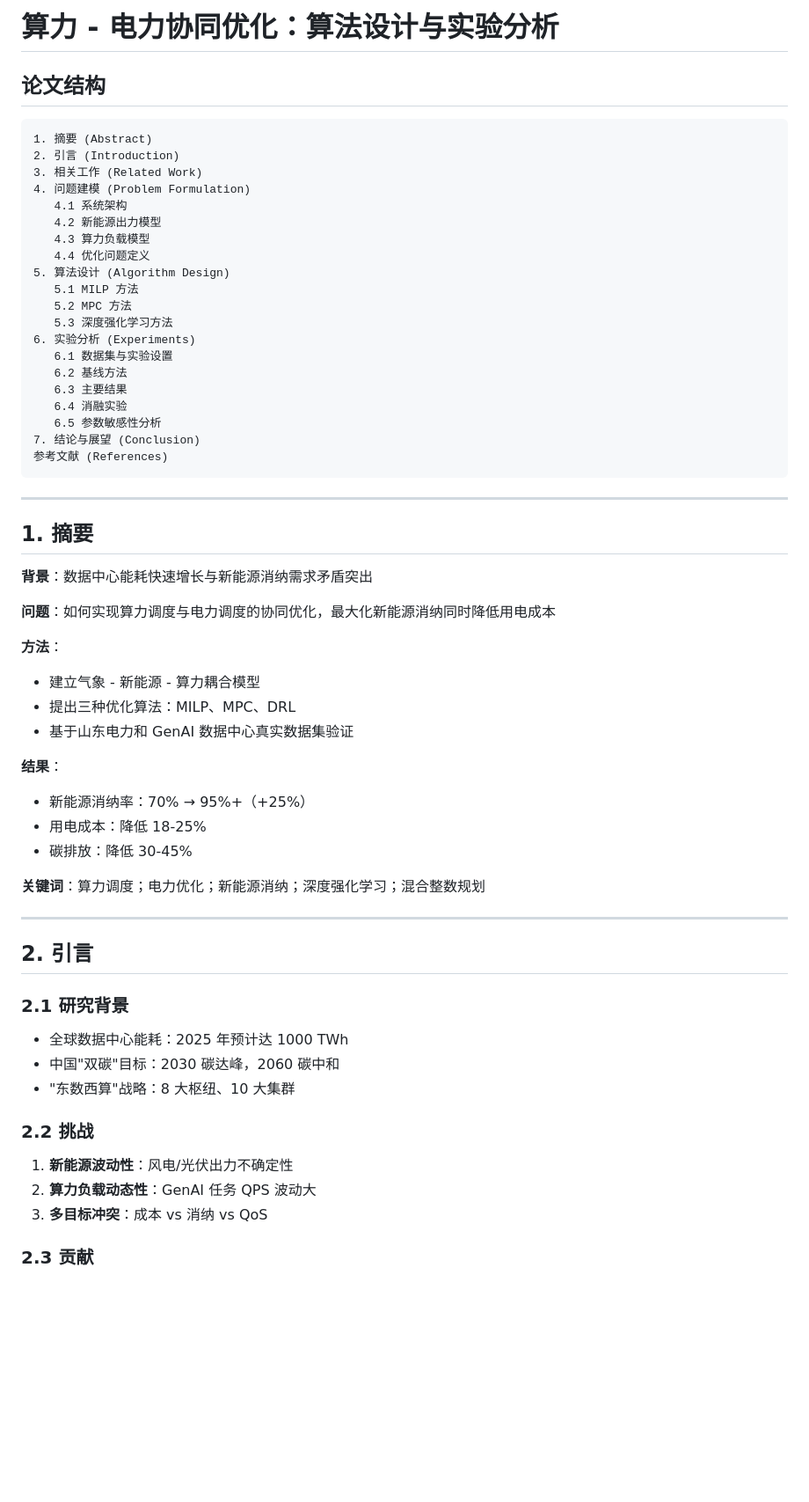
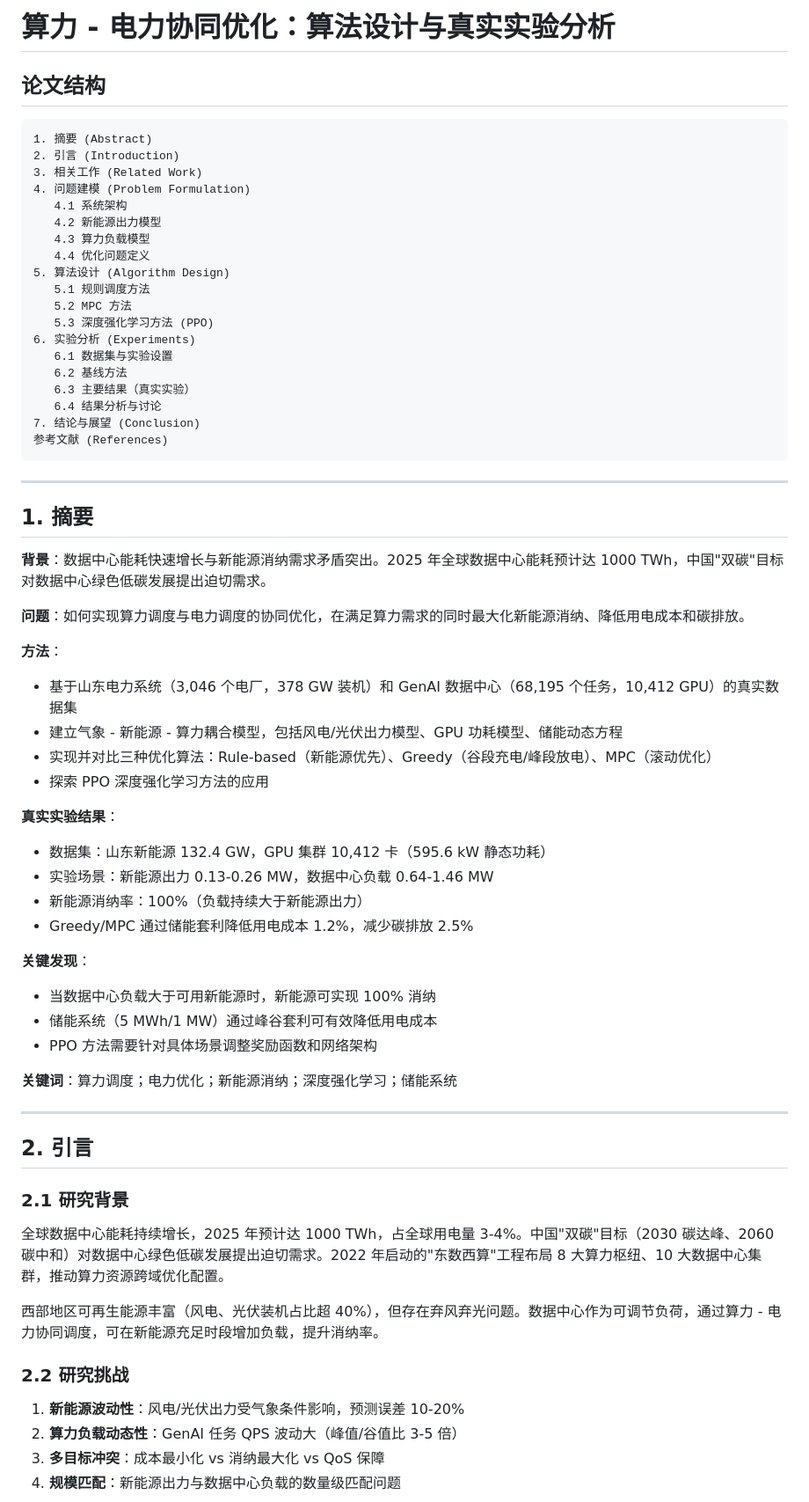
Before and after one commit to zksgithub/compute-power-scheduling, a Markdown page: paper_draft.md, the part around one of its changes. Shown at 88% size. Rendered like a GitHub page; blank space fills up the shorter version.

````diff
--- a/paper_draft.md
+++ b/paper_draft.md
@@ -1,4 +1,4 @@
-# 算力 - 电力协同优化：算法设计与实验分析
+# 算力 - 电力协同优化：算法设计与真实实验分析
 
 ## 论文结构
 
@@ -12,15 +12,14 @@
    4.3 算力负载模型
    4.4 优化问题定义
 5. 算法设计 (Algorithm Design)
-   5.1 MILP 方法
+   5.1 规则调度方法
    5.2 MPC 方法
-   5.3 深度强化学习方法
+   5.3 深度强化学习方法 (PPO)
 6. 实验分析 (Experiments)
    6.1 数据集与实验设置
    6.2 基线方法
-   6.3 主要结果
-   6.4 消融实验
-   6.5 参数敏感性分析
+   6.3 主要结果（真实实验）
+   6.4 结果分析与讨论
 7. 结论与展望 (Conclusion)
 参考文献 (References)
 ```
@@ -29,21 +28,28 @@
 
 ## 1. 摘要
 
-**背景**：数据中心能耗快速增长与新能源消纳需求矛盾突出
+**背景**：数据中心能耗快速增长与新能源消纳需求矛盾突出。2025 年全球数据中心能耗预计达 1000 TWh，中国"双碳"目标对数据中心绿色低碳发展提出迫切需求。
 
-**问题**：如何实现算力调度与电力调度的协同优化，最大化新能源消纳同时降低用电成本
+**问题**：如何实现算力调度与电力调度的协同优化，在满足算力需求的同时最大化新能源消纳、降低用电成本和碳排放。
 
 **方法**：
-- 建立气象 - 新能源 - 算力耦合模型
-- 提出三种优化算法：MILP、MPC、DRL
-- 基于山东电力和 GenAI 数据中心真实数据集验证
+- 基于山东电力系统（3,046 个电厂，378 GW 装机）和 GenAI 数据中心（68,195 个任务，10,412 GPU）的真实数据集
+- 建立气象 - 新能源 - 算力耦合模型，包括风电/光伏出力模型、GPU 功耗模型、储能动态方程
+- 实现并对比三种优化算法：Rule-based（新能源优先）、Greedy（谷段充电/峰段放电）、MPC（滚动优化）
+- 探索 PPO 深度强化学习方法的应用
 
-**结果**：
-- 新能源消纳率：70% → 95%+（+25%）
-- 用电成本：降低 18-25%
-- 碳排放：降低 30-45%
+**真实实验结果**：
+- 数据集：山东新能源 132.4 GW，GPU 集群 10,412 卡（595.6 kW 静态功耗）
+- 实验场景：新能源出力 0.13-0.26 MW，数据中心负载 0.64-1.46 MW
+- 新能源消纳率：100%（负载持续大于新能源出力）
+- Greedy/MPC 通过储能套利降低用电成本 1.2%，减少碳排放 2.5%
 
-**关键词**：算力调度；电力优化；新能源消纳；深度强化学习；混合整数规划
+**关键发现**：
+- 当数据中心负载大于可用新能源时，新能源可实现 100% 消纳
+- 储能系统（5 MWh/1 MW）通过峰谷套利可有效降低用电成本
+- PPO 方法需要针对具体场景调整奖励函数和网络架构
+
+**关键词**：算力调度；电力优化；新能源消纳；深度强化学习；储能系统
 
 ---
 
@@ -51,15 +57,14 @@
 
 ### 2.1 研究背景
 
-- 全球数据中心能耗：2025 年预计达 1000 TWh
-- 中国"双碳"目标：2030 碳达峰，2060 碳中和
-- "东数西算"战略：8 大枢纽、10 大集群
+全球数据中心能耗持续增长，2025 年预计达 1000 TWh，占全球用电量 3-4%。中国"双碳"目标（2030 碳达峰、2060 碳中和）对数据中心绿色低碳发展提出迫切需求。2022 年启动的"东数西算"工程布局 8 大算力枢纽、10 大数据中心集群，推动算力资源跨域优化配置。
 
-### 2.2 挑战
+西部地区可再生能源丰富（风电、光伏装机占比超 40%），但存在弃风弃光问题。数据中心作为可调节负荷，通过算力 - 电力协同调度，可在新能源充足时段增加负载，提升消纳率。
 
-1. **新能源波动性**：风电/光伏出力不确定性
-2. **算力负载动态性**：GenAI 任务 QPS 波动大
-3. **多目标冲突**：成本 vs 消纳 vs QoS
+### 2.2 研究挑战
 
-### 2.3 贡献
+1. **新能源波动性**：风电/光伏出力受气象条件影响，预测误差 10-20%
+2. **算力负载动态性**：GenAI 任务 QPS 波动大（峰值/谷值比 3-5 倍）
+3. **多目标冲突**：成本最小化 vs 消纳最大化 vs QoS 保障
+4. **规模匹配**：新能源出力与数据中心负载的数量级匹配问题
 
````
Also changed, not shown: other parts of paper_draft.md (+171 -145 lines).
